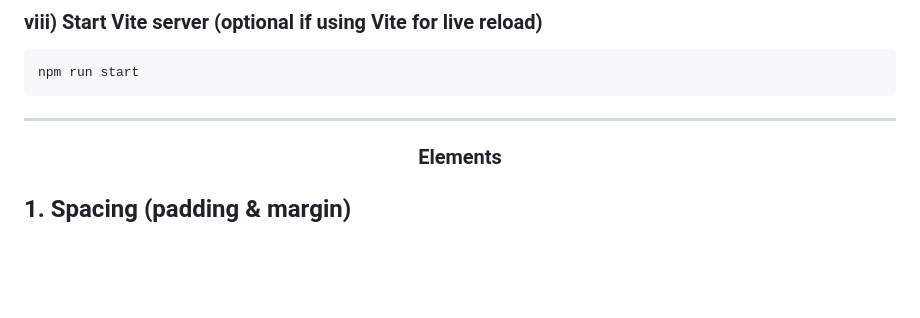
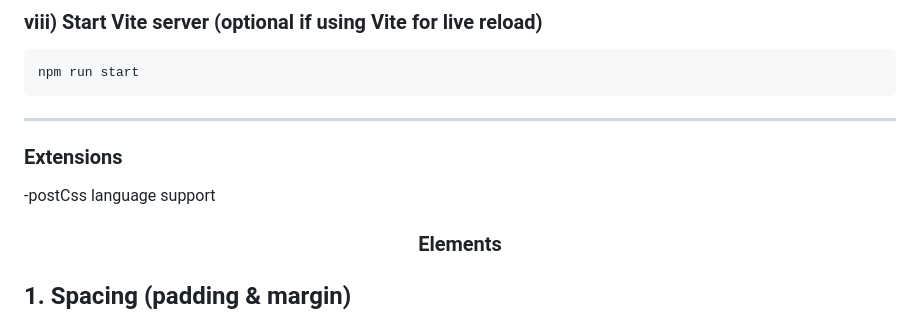
Before and after one commit to RahatVortex98/Tailwind_CSS, a Markdown page: README.md, the part around the change. Rendered like a GitHub page; blank space fills up the shorter version.

```diff
--- a/README.md
+++ b/README.md
@@ -125,6 +125,11 @@ npm run start
 
 ---
 
+### Extensions
+-postCss language support
+
+
+
 <h3 align="center">Elements</h3>
 
 ## 1. Spacing (padding & margin)
```
